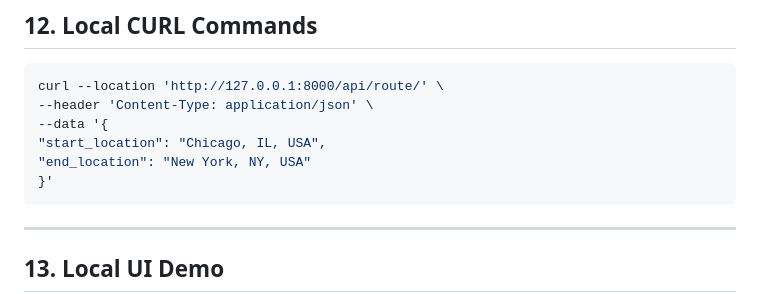
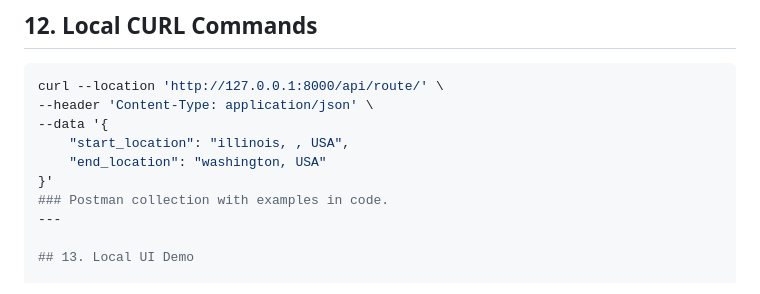
Before and after one commit to NEWSUP-CODEBASE/SpotterAssessment, a Markdown page: readme.md, the part around the change. GitHub-like rendering.

````diff
--- a/readme.md
+++ b/readme.md
@@ -191,11 +191,10 @@ redis-server
 curl --location 'http://127.0.0.1:8000/api/route/' \
 --header 'Content-Type: application/json' \
 --data '{
-"start_location": "Chicago, IL, USA",
-"end_location": "New York, NY, USA"
+    "start_location": "illinois, , USA",
+    "end_location": "washington, USA"
 }'
-```
-
+### Postman collection with examples in code.
 ---
 
 ## 13. Local UI Demo
````
